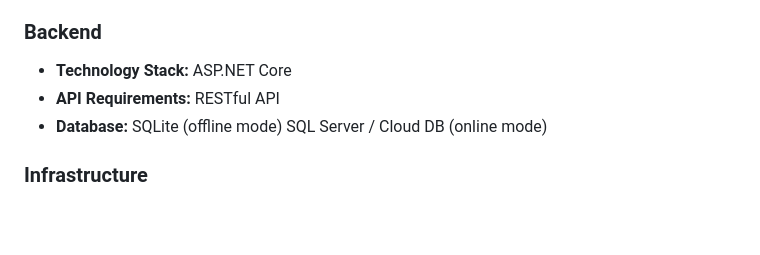
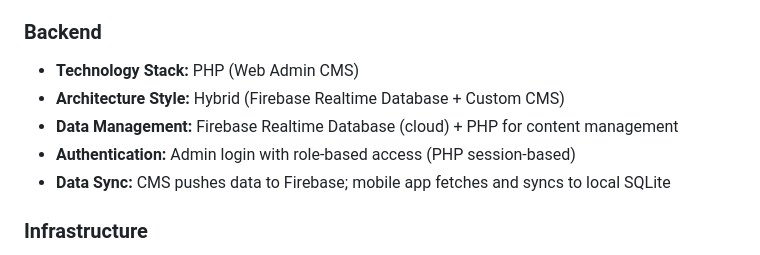
Before and after one commit to VthongVthongVthong/vinh-khanh-food-street-voice-system, a Markdown page: prd.md, the part around the change. GitHub-like rendering; blank space fills up the shorter version.

Commit message:
Modify PRD

```diff
--- a/prd.md
+++ b/prd.md
@@ -105,10 +105,11 @@ Language selection
 - **Responsive Design:** Adaptive layouts for different screen sizes
 
 ### Backend
-- **Technology Stack:** ASP.NET Core
-- **API Requirements:** RESTful API
-- **Database:** SQLite (offline mode)
-SQL Server / Cloud DB (online mode)
+- **Technology Stack:** PHP (Web Admin CMS)
+- **Architecture Style:** Hybrid (Firebase Realtime Database + Custom CMS)
+- **Data Management:** Firebase Realtime Database (cloud) + PHP for content management
+- **Authentication:** Admin login with role-based access (PHP session-based)
+- **Data Sync:** CMS pushes data to Firebase; mobile app fetches and syncs to local SQLite
 
 ### Infrastructure
 - **Hosting:** Cloud (Firebase)
```
